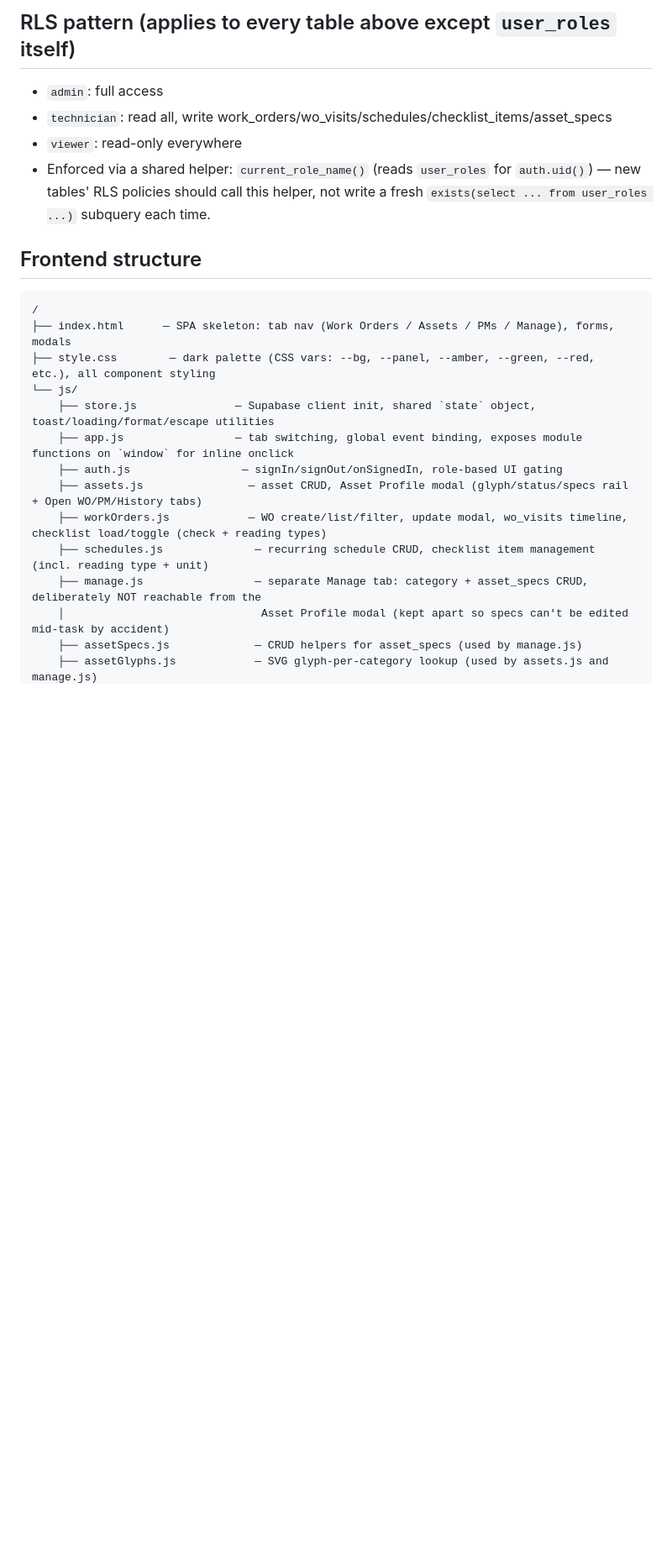
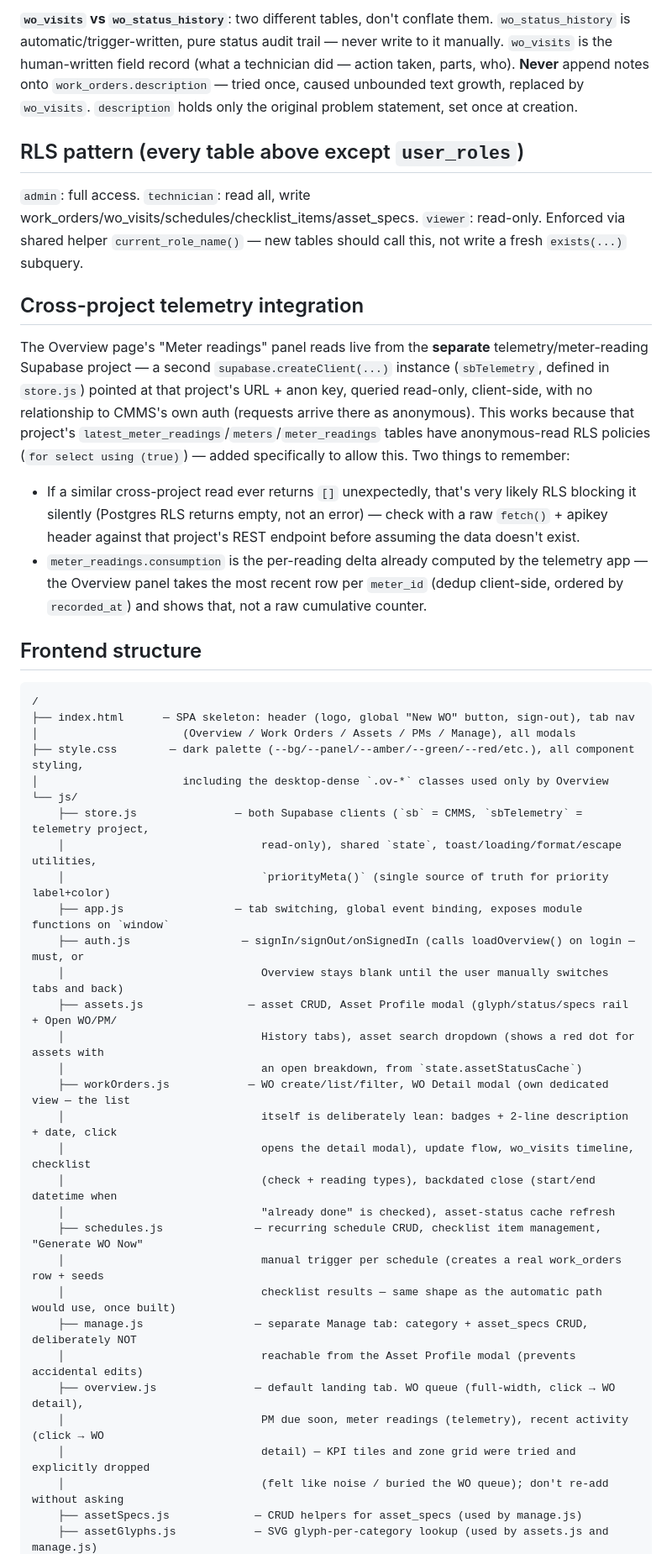
Before and after one commit to mdpleng-cmyk/cmms, a Markdown page: README.md, the part around one of its changes. Shown at 84% size. Rendered like a GitHub page; blank space fills up the shorter version.

Commit message:
module map update

````diff
--- a/README.md
+++ b/README.md
@@ -41,23 +36,44 @@ user_roles              user_id→auth.users (uuid, this is the one legit uuid F
 
-## RLS pattern (applies to every table above except `user_roles` itself)
-- `admin`: full access
-- `technician`: read all, write work_orders/wo_visits/schedules/checklist_items/asset_specs
-- `viewer`: read-only everywhere
-- Enforced via a shared helper: `current_role_name()` (reads `user_roles` for `auth.uid()`) — new tables' RLS policies should call this helper, not write a fresh `exists(select ... from user_roles ...)` subquery each time.
+**`wo_visits` vs `wo_status_history`**: two different tables, don't conflate them. `wo_status_history` is automatic/trigger-written, pure status audit trail — never write to it manually. `wo_visits` is the human-written field record (what a technician did — action taken, parts, who). **Never** append notes onto `work_orders.description` — tried once, caused unbounded text growth, replaced by `wo_visits`. `description` holds only the original problem statement, set once at creation.
+
+## RLS pattern (every table above except `user_roles`)
+`admin`: full access. `technician`: read all, write work_orders/wo_visits/schedules/checklist_items/asset_specs. `viewer`: read-only. Enforced via shared helper `current_role_name()` — new tables should call this, not write a fresh `exists(...)` subquery.
+
+## Cross-project telemetry integration
+The Overview page's "Meter readings" panel reads live from the **separate** telemetry/meter-reading Supabase project — a second `supabase.createClient(...)` instance (`sbTelemetry`, defined in `store.js`) pointed at that project's URL + anon key, queried read-only, client-side, with no relationship to CMMS's own auth (requests arrive there as anonymous). This works because that project's `latest_meter_readings`/`meters`/`meter_readings` tables have anonymous-read RLS policies (`for select using (true)`) — added specifically to allow this. Two things to remember:
+- If a similar cross-project read ever returns `[]` unexpectedly, that's very likely RLS blocking it silently (Postgres RLS returns empty, not an error) — check with a raw `fetch()` + apikey header against that project's REST endpoint before assuming the data doesn't exist.
+- `meter_readings.consumption` is the per-reading delta already computed by the telemetry app — the Overview panel takes the most recent row per `meter_id` (dedup client-side, ordered by `recorded_at`) and shows that, not a raw cumulative counter.
 
 ## Frontend structure
 ```
 /
-├── index.html      — SPA skeleton: tab nav (Work Orders / Assets / PMs / Manage), forms, modals
-├── style.css        — dark palette (CSS vars: --bg, --panel, --amber, --green, --red, etc.), all component styling
+├── index.html      — SPA skeleton: header (logo, global "New WO" button, sign-out), tab nav
+│                      (Overview / Work Orders / Assets / PMs / Manage), all modals
+├── style.css        — dark palette (--bg/--panel/--amber/--green/--red/etc.), all component styling,
+│                      including the desktop-dense `.ov-*` classes used only by Overview
 └── js/
-    ├── store.js               — Supabase client init, shared `state` object, toast/loading/format/escape utilities
-    ├── app.js                 — tab switching, global event binding, exposes module functions on `window` for inline onclick
-    ├── auth.js                 — signIn/signOut/onSignedIn, role-based UI gating
-    ├── assets.js                — asset CRUD, Asset Profile modal (glyph/status/specs rail + Open WO/PM/History tabs)
-    ├── workOrders.js            — WO create/list/filter, update modal, wo_visits timeline, checklist load/toggle (check + reading types)
-    ├── schedules.js              — recurring schedule CRUD, checklist item management (incl. reading type + unit)
-    ├── manage.js                 — separate Manage tab: category + asset_specs CRUD, deliberately NOT reachable from the
-    │                              Asset Profile modal (kept apart so specs can't be edited mid-task by accident)
+    ├── store.js               — both Supabase clients (`sb` = CMMS, `sbTelemetry` = telemetry project,
+    │                              read-only), shared `state`, toast/loading/format/escape utilities,
+    │                              `priorityMeta()` (single source of truth for priority label+color)
+    ├── app.js                 — tab switching, global event binding, exposes module functions on `window`
+    ├── auth.js                 — signIn/signOut/onSignedIn (calls loadOverview() on login — must, or
+    │                              Overview stays blank until the user manually switches tabs and back)
+    ├── assets.js                — asset CRUD, Asset Profile modal (glyph/status/specs rail + Open WO/PM/
+    │                              History tabs), asset search dropdown (shows a red dot for assets with
+    │                              an open breakdown, from `state.assetStatusCache`)
+    ├── workOrders.js            — WO create/list/filter, WO Detail modal (own dedicated view — the list
+    │                              itself is deliberately lean: badges + 2-line description + date, click
+    │                              opens the detail modal), update flow, wo_visits timeline, checklist
+    │                              (check + reading types), backdated close (start/end datetime when
+    │                              "already done" is checked), asset-status cache refresh
+    ├── schedules.js              — recurring schedule CRUD, checklist item management, "Generate WO Now"
+    │                              manual trigger per schedule (creates a real work_orders row + seeds
+    │                              checklist results — same shape as the automatic path would use, once built)
+    ├── manage.js                 — separate Manage tab: category + asset_specs CRUD, deliberately NOT
+    │                              reachable from the Asset Profile modal (prevents accidental edits)
+    ├── overview.js               — default landing tab. WO queue (full-width, click → WO detail),
+    │                              PM due soon, meter readings (telemetry), recent activity (click → WO
+    │                              detail) — KPI tiles and zone grid were tried and explicitly dropped
+    │                              (felt like noise / buried the WO queue); don't re-add without asking
     ├── assetSpecs.js             — CRUD helpers for asset_specs (used by manage.js)
     ├── assetGlyphs.js            — SVG glyph-per-category lookup (used by assets.js and manage.js)
````
Also changed, not shown: other parts of README.md (+33 -34 lines).
